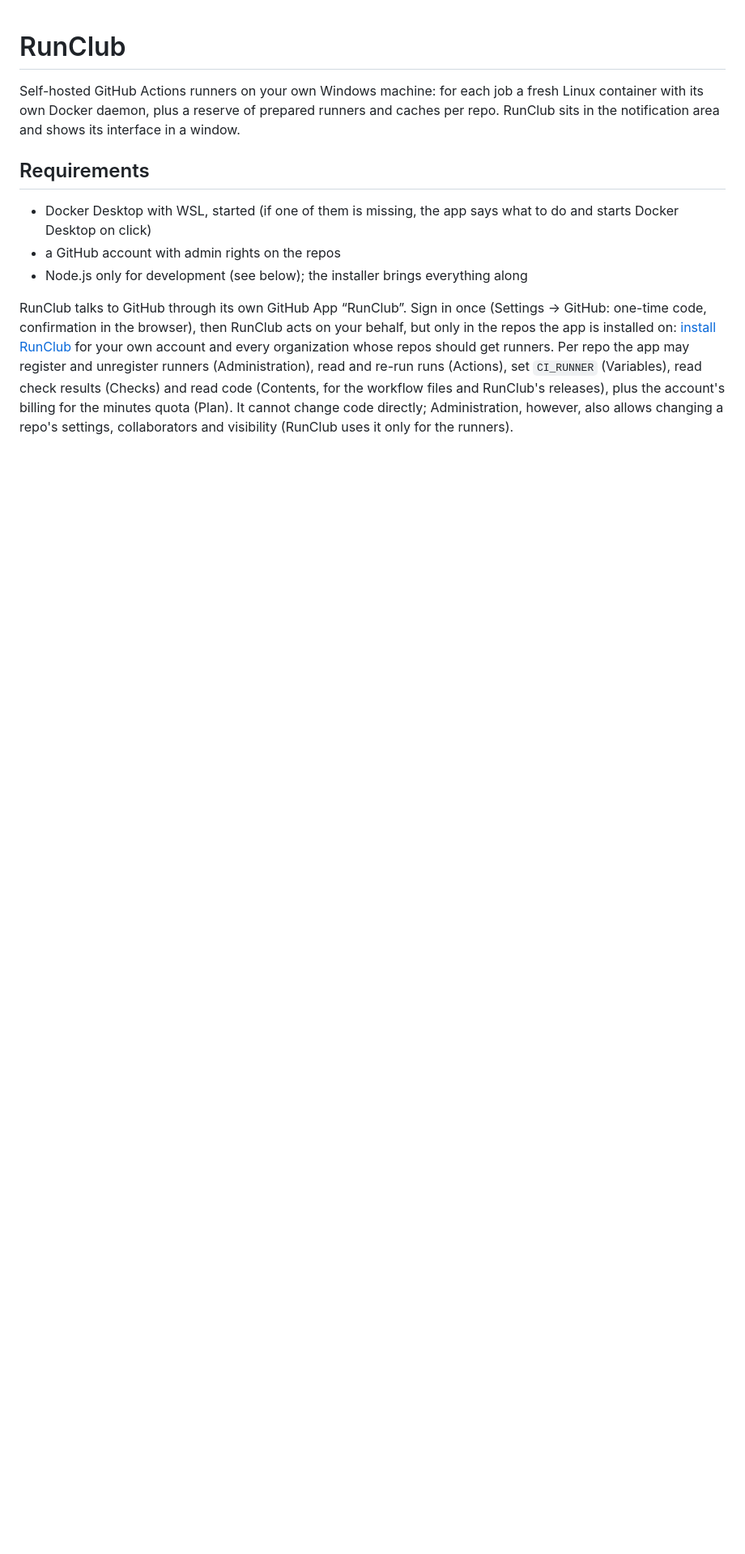
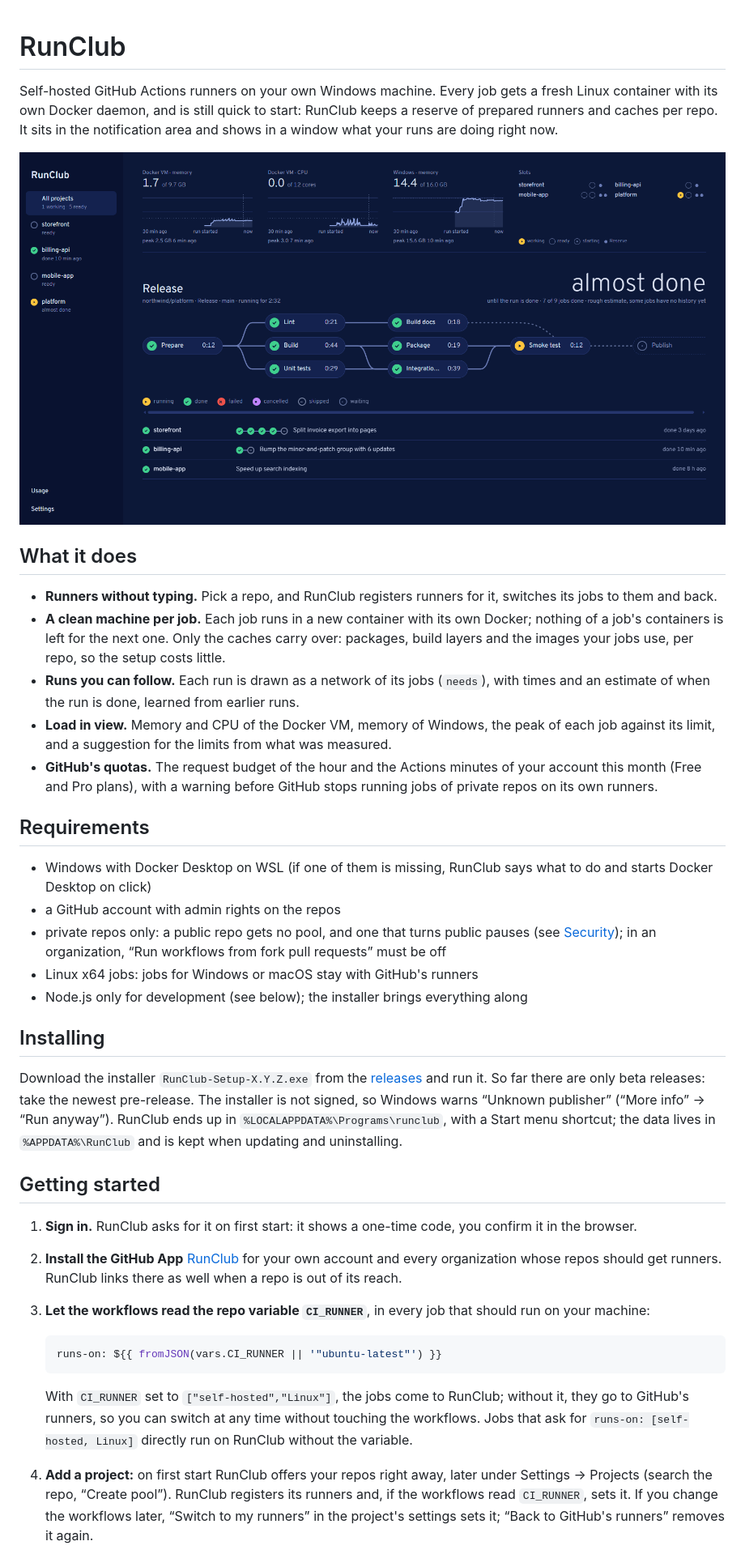
Before and after one commit to Zaho92/RunClub, a Markdown page: README.md, the part around one of its changes. Shown at 81% size. Rendered like a GitHub page; pictures changed too: docs/screenshots/overview.png (added); blank space fills up the shorter version.

````diff
--- a/README.md
+++ b/README.md
@@ -1,20 +1,57 @@
 # RunClub
 
-Self-hosted GitHub Actions runners on your own Windows machine: for each job a fresh Linux container with its own
-Docker daemon, plus a reserve of prepared runners and caches per repo. RunClub sits in the notification area and
-shows its interface in a window.
+Self-hosted GitHub Actions runners on your own Windows machine. Every job gets a fresh Linux container with its own
+Docker daemon, and is still quick to start: RunClub keeps a reserve of prepared runners and caches per repo. It sits
+in the notification area and shows in a window what your runs are doing right now.
+
+![Overview: a run as a network of its jobs, with the load of the machine above it](docs/screenshots/overview.png)
+
+## What it does
+
+- **Runners without typing.** Pick a repo, and RunClub registers runners for it, switches its jobs to them and back.
+- **A clean machine per job.** Each job runs in a new container with its own Docker; nothing of a job's containers is
+  left for the next one. Only the caches carry over: packages, build layers and the images your jobs use, per repo,
+  so the setup costs little.
+- **Runs you can follow.** Each run is drawn as a network of its jobs (`needs`), with times and an estimate of when
+  the run is done, learned from earlier runs.
+- **Load in view.** Memory and CPU of the Docker VM, memory of Windows, the peak of each job against its limit, and a
+  suggestion for the limits from what was measured.
+- **GitHub's quotas.** The request budget of the hour and the Actions minutes of your account this month (Free and
+  Pro plans), with a warning before GitHub stops running jobs of private repos on its own runners.
 
 ## Requirements
 
-- Docker Desktop with WSL, started (if one of them is missing, the app says what to do and starts Docker Desktop on click)
+- Windows with Docker Desktop on WSL (if one of them is missing, RunClub says what to do and starts Docker Desktop on click)
 - a GitHub account with admin rights on the repos
+- private repos only: a public repo gets no pool, and one that turns public pauses (see [Security](#security)); in an
+  organization, “Run workflows from fork pull requests” must be off
+- Linux x64 jobs: jobs for Windows or macOS stay with GitHub's runners
 - Node.js only for development (see below); the installer brings everything along
 
-RunClub talks to GitHub through its own GitHub App “RunClub”. Sign in once (Settings → GitHub:
-one-time code, confirmation in the browser), then RunClub acts on your behalf, but only in the repos the app is
-installed on: [install RunClub](https://github.com/apps/runclub-runners/installations/new) for your own
-account and every organization whose repos should get runners. Per repo the app may register and unregister runners
-(Administration), read and re-run runs (Actions), set `CI_RUNNER` (Variables), read check results
-(Checks) and read code (Contents, for the workflow files and RunClub's releases), plus the account's billing
-for the minutes quota (Plan). It cannot change code directly; Administration, however, also allows changing
-a repo's settings, collaborators and visibility (RunClub uses it only for the runners).
+## Installing
+
+Download the installer `RunClub-Setup-X.Y.Z.exe` from the [releases](https://github.com/Zaho92/RunClub/releases) and
+run it. So far there are only beta releases: take the newest pre-release. The installer is not signed, so Windows
+warns “Unknown publisher” (“More info” → “Run anyway”). RunClub ends up in `%LOCALAPPDATA%\Programs\runclub`, with a Start menu shortcut; the data lives in
+`%APPDATA%\RunClub` and is kept when updating and uninstalling.
+
+## Getting started
+
+1. **Sign in.** RunClub asks for it on first start: it shows a one-time code, you confirm it in the browser.
+2. **Install the GitHub App** [RunClub](https://github.com/apps/runclub-runners/installations/new) for your own
+   account and every organization whose repos should get runners. RunClub links there as well when a repo is out
+   of its reach.
+3. **Let the workflows read the repo variable `CI_RUNNER`**, in every job that should run on your machine:
+
+   ```yaml
+   runs-on: ${{ fromJSON(vars.CI_RUNNER || '"ubuntu-latest"') }}
+   ```
+
+   With `CI_RUNNER` set to `["self-hosted","Linux"]`, the jobs come to RunClub; without it, they go to GitHub's
+   runners, so you can switch at any time without touching the workflows. Jobs that ask for
+   `runs-on: [self-hosted, Linux]` directly run on RunClub without the variable.
+4. **Add a project:** on first start RunClub offers your repos right away, later under Settings → Projects (search
+   the repo, “Create pool”). RunClub registers its runners and, if the workflows read `CI_RUNNER`, sets it. If you
+   change the workflows later, “Switch to my runners” in the project's settings sets it; “Back to GitHub's runners”
+   removes it again.
+
````
Also changed, not shown: other parts of README.md (+77 -68 lines), TODO.md (+7 -2 lines), docs/screenshots/settings.png (added), docs/screenshots/usage.png (added), 1 other file.
